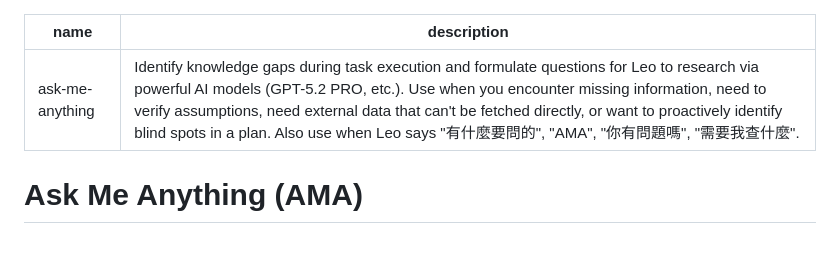
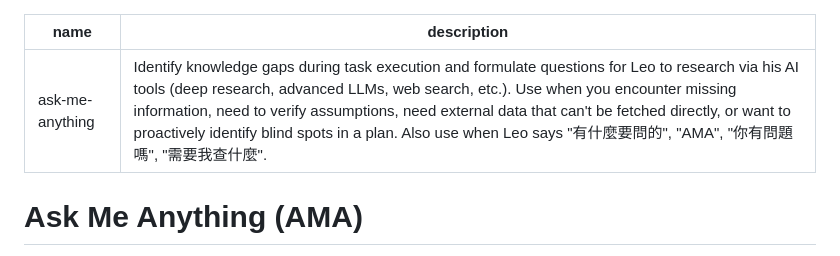
Before and after one commit to leonardofhy/openclaw-workspace, a Markdown page: skills/ask-me-anything/SKILL.md, the part around the change. Drawn GitHub-style.

Commit message:
update ask-me-anything skill guidance

```diff
--- a/skills/ask-me-anything/SKILL.md
+++ b/skills/ask-me-anything/SKILL.md
@@ -1,6 +1,6 @@
 ---
 name: ask-me-anything
-description: Identify knowledge gaps during task execution and formulate questions for Leo to research via powerful AI models (GPT-5.2 PRO, etc.). Use when you encounter missing information, need to verify assumptions, need external data that can't be fetched directly, or want to proactively identify blind spots in a plan. Also use when Leo says "有什麼要問的", "AMA", "你有問題嗎", "需要我查什麼".
+description: Identify knowledge gaps during task execution and formulate questions for Leo to research via his AI tools (deep research, advanced LLMs, web search, etc.). Use when you encounter missing information, need to verify assumptions, need external data that can't be fetched directly, or want to proactively identify blind spots in a plan. Also use when Leo says "有什麼要問的", "AMA", "你有問題嗎", "需要我查什麼".
 ---
 
 # Ask Me Anything (AMA)
```
